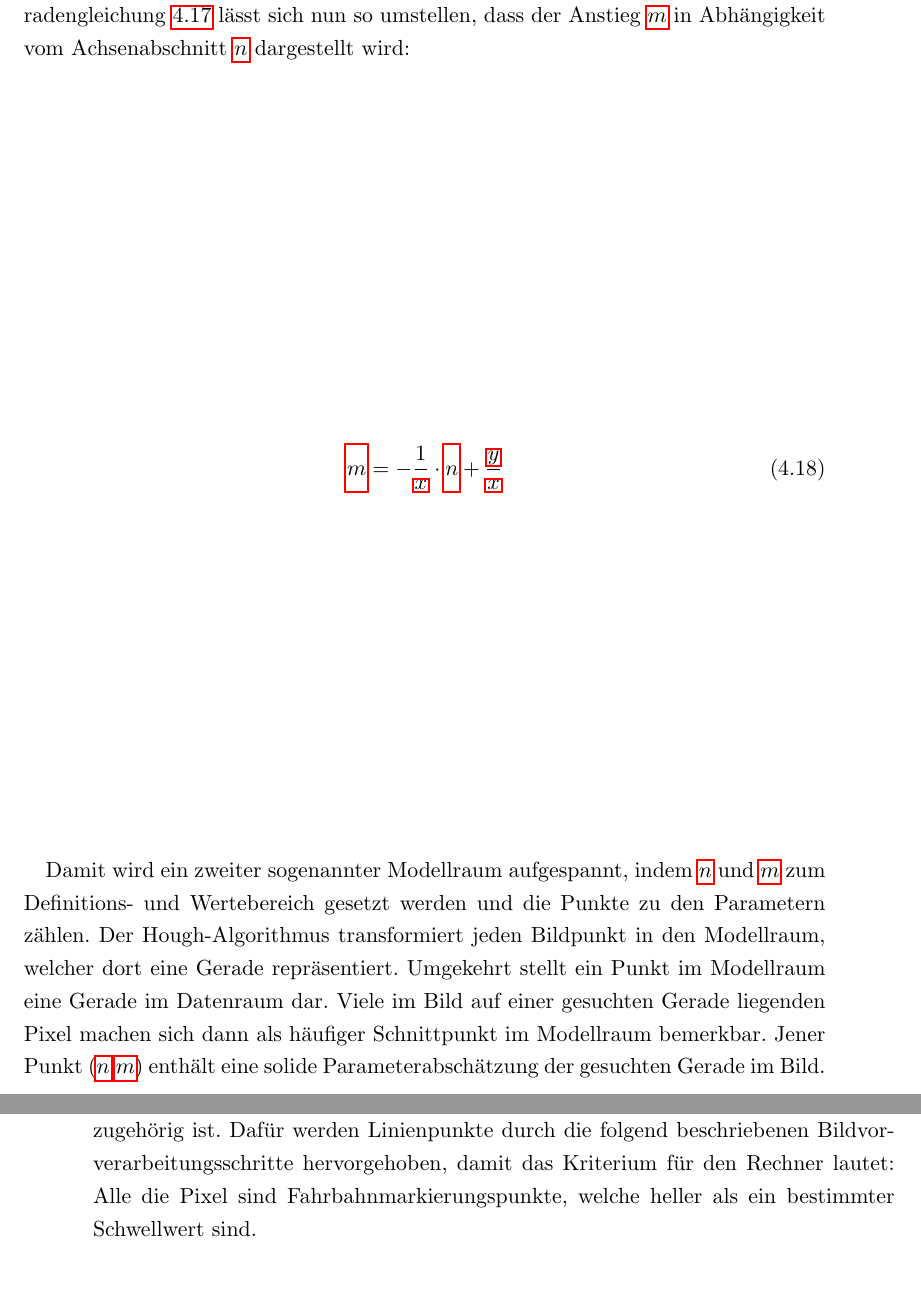
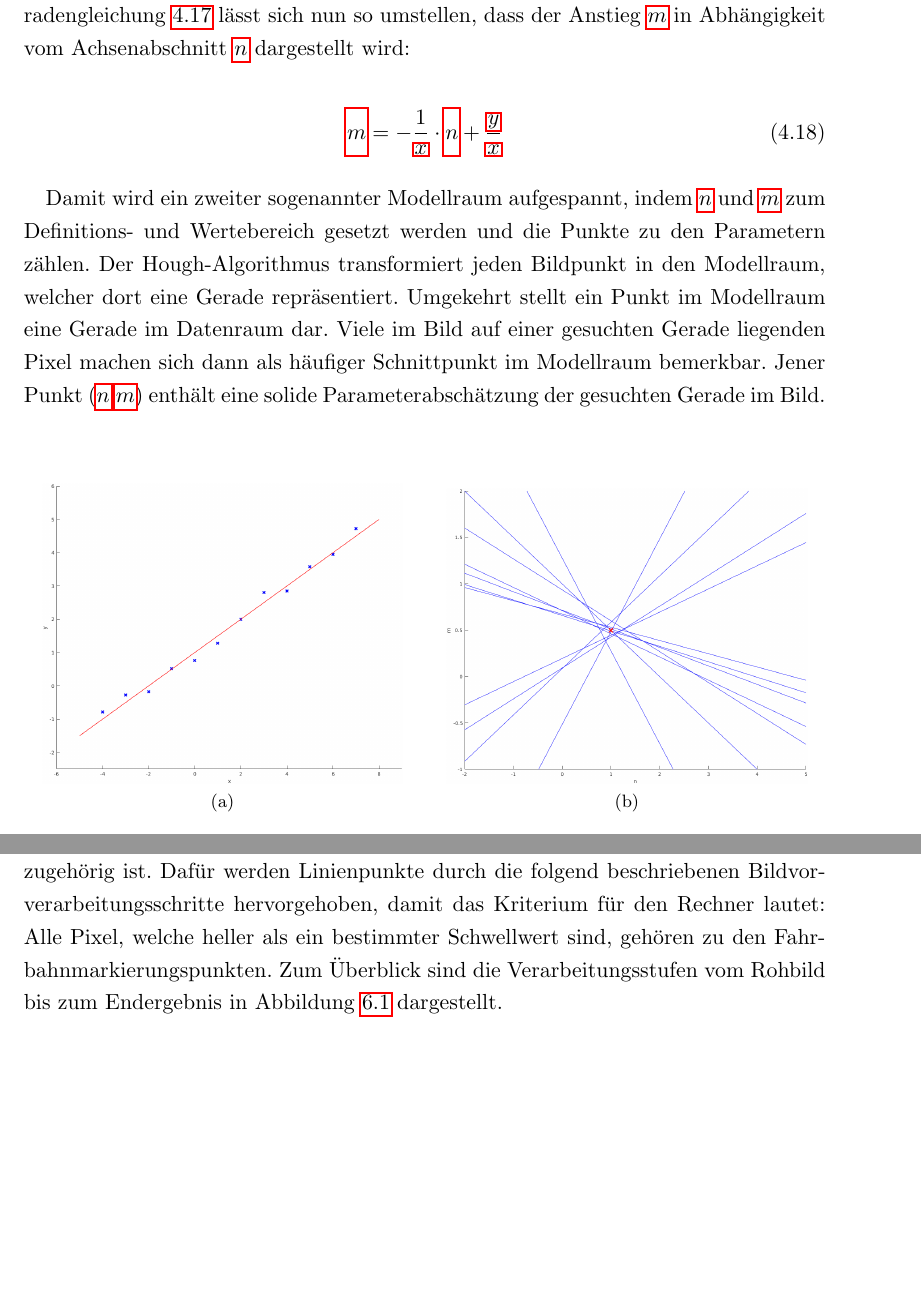
Before and after one commit to lemaudakae/BA_TUCar, a LaTeX thesis (Bachelorarbeit/vorlage.tex, which reads Bachelorarbeit/chapters/bildvorverarbeitung/bildvorverarbeitung.tex, Bachelorarbeit/chapters/grundlagen/hough/hough.tex): two parts of pages 35 and 46 of 93 before the commit and two parts of pages 35 and 45 of 93 after it, joined at a grey line, cut so that both start at the same text, the shorter picture padded with empty space. Compiled offline with pdfLaTeX; an older LaTeX class or package is replaced by its successor.

Commit message:
geschrieben und verändert

```diff
--- a/Bachelorarbeit/chapters/bildvorverarbeitung/bildvorverarbeitung.tex
+++ b/Bachelorarbeit/chapters/bildvorverarbeitung/bildvorverarbeitung.tex
@@ -1,3 +1,2 @@
 \chapter{Bildvorverarbeitung \dcfirstauthorshort}
 \label{cha:bildvorverarbeitung}
-Ein Bild ist eine Matrix aus Punkten, denen ein Farbwert zugeordnet wird. In der Bildverarbeitung gilt es in diesen farbigen Punkten enthaltene Informationen zu extrahieren. Der einzige uns zur Verfügung stehende Sensor ist neben den Radencodern und der \gls{acr:imu} die in Vogelperspektive montierte Fischaugenkamera. Ziel nach der Aufnahme des Bildes ist es, Auskunft über die Position von Fahrspurmarkierungen zu erhalten, damit weitere Algorithmen (in Kapitel~\ref{cha:fahrspurerkennung} beschrieben) daraus die für die Regelung relevanten Punkte detektieren können. Letztlich werden die Pixel gesucht, welche einer Linie zugehörig sind. Der menschliche Betrachter des Bildes erkennt die Linie sofort. Für die automatisierte Extraktion von Markierungspunkten bedarf es jedoch einer dem Rechner verständlichen Definition, wann ein Pixel einer Linie zugehörig ist. Dafür werden Linienpunkte durch die folgend beschriebenen Bildvorverarbeitungsschritte hervorgehoben, damit das Kriterium für den Rechner lautet: Alle die Pixel sind Fahrbahnmarkierungspunkte, welche heller als ein bestimmter Schwellwert sind.
@@ -4,3 +9,7 @@ Ein Bild ist eine Matrix aus Punkten, denen ein Farbwert zugeordnet wird. In der
+	\label{fig:bildvorverarbeitung_ueberblick}
+\end{figure}
+
+Ein Bild ist eine Matrix aus Punkten, denen ein Farbwert zugeordnet wird. In der Bildverarbeitung gilt es in diesen farbigen Punkten enthaltene Informationen zu extrahieren. Der einzige uns zur Verfügung stehende Sensor ist neben den Radencodern und der \gls{acr:imu} die in Vogelperspektive montierte Fischaugenkamera. Ziel nach der Aufnahme des Bildes ist es, Auskunft über die Position von Fahrspurmarkierungen zu erhalten, damit weitere Algorithmen (in Kapitel~\ref{cha:fahrspurerkennung} beschrieben) daraus die für die Regelung relevanten Punkte detektieren können. Letztlich werden die Pixel gesucht, welche einer Linie zugehörig sind. Der menschliche Betrachter des Bildes erkennt die Linie sofort. Für die automatisierte Extraktion von Markierungspunkten bedarf es jedoch einer dem Rechner verständlichen Definition, wann ein Pixel einer Linie zugehörig ist. Dafür werden Linienpunkte durch die folgend beschriebenen Bildvorverarbeitungsschritte hervorgehoben, damit das Kriterium für den Rechner lautet: Alle Pixel, welche heller als ein bestimmter Schwellwert sind, gehören zu den Fahrbahnmarkierungspunkten. Zum Überblick sind die Verarbeitungsstufen vom Rohbild bis zum Endergebnis in Abbildung~\ref{fig:bildvorverarbeitung_ueberblick} dargestellt.
 
 \section{Bildentzerrung}
 
--- a/Bachelorarbeit/chapters/grundlagen/hough/hough.tex
+++ b/Bachelorarbeit/chapters/grundlagen/hough/hough.tex
@@ -22,10 +22,12 @@ Hierbei geben \gls{lat:achsenabschnitt} den Achsenabschnitt und \gls{lat:anstieg
 Damit wird ein zweiter sogenannter Modellraum aufgespannt, indem \gls{lat:achsenabschnitt} und \gls{lat:anstieg} zum Definitions- und Wertebereich gesetzt werden und die Punkte zu den Parametern zählen. Der Hough-Algorithmus transformiert jeden Bildpunkt in den Modellraum, welcher dort eine Gerade repräsentiert. Umgekehrt stellt ein Punkt im Modellraum eine Gerade im Datenraum dar. Viele im Bild auf einer gesuchten Gerade liegenden Pixel machen sich dann als häufiger Schnittpunkt im Modellraum bemerkbar. Jener Punkt (\gls{lat:achsenabschnitt},\gls{lat:anstieg}) enthält eine solide Parameterabschätzung der gesuchten Gerade im Bild.
 
 % Bild (Diagramme) zur Hough-Trafo
-\begin{figure}[H] % [htb]
+\begin{figure}[h] % [htb]
   \centering
-  \includegraphics[width=1\textwidth]{grundlagen_hough.png}
-  \caption{Houghtransformation von Geraden: Punkte aus dem Datenraum (\textbf{a}) werden auf den Modellraum (\textbf{b}) abgebildet.}
+  \subfloat[][]{\includegraphics[width=0.45\textwidth]{grundlagen_hough_datenraum.png}}
+  \qquad
+  \subfloat[][]{\includegraphics[width=0.45\textwidth]{grundlagen_hough_modellraum.png}}
+  \caption{Houghtransformation von Geraden: Punkte aus dem Datenraum (a) werden auf den Modellraum (b) abgebildet.}
 %  \label{fig:grundlagen_hough}
 \end{figure}
 
```
Also changed, not shown: Bachelorarbeit/chapters/regelung/lenkwinkel/lenkwinkel.tex (+2 -2 lines), Bachelorarbeit/chapters/bildvorverarbeitung/bildvorverarbeitung.tex (8 more changed lines).
